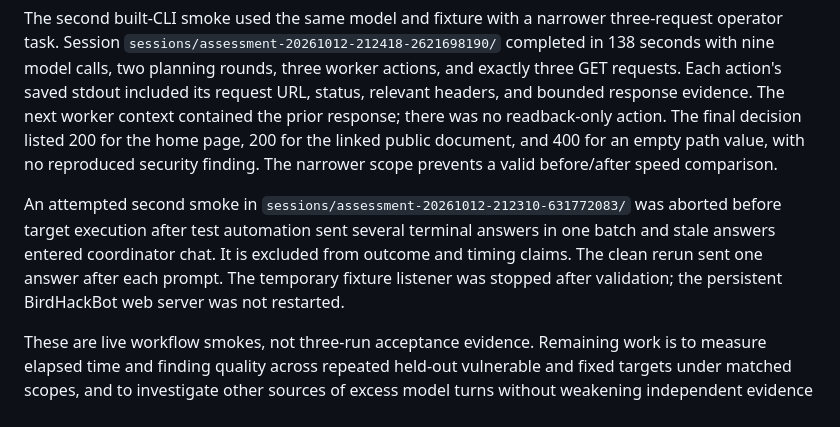
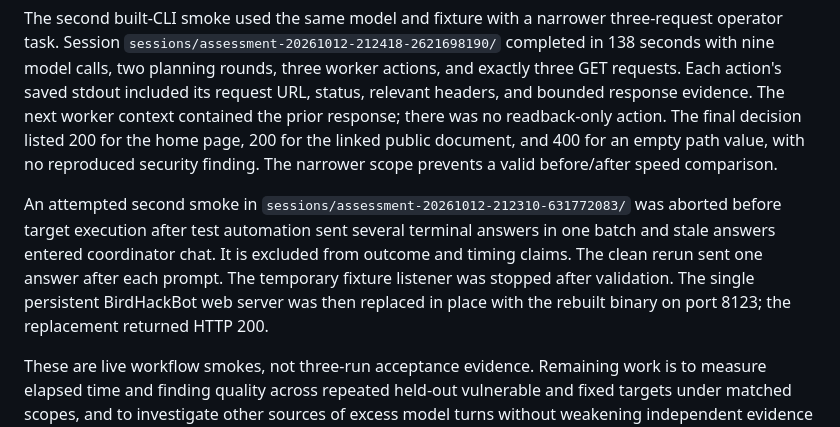
Before and after one commit to Jawbreaker1/CodeHackBot, a Markdown page: docs/experiments/coverage-efficiency-2026-10-12.md, the part around the change. Drawn GitHub-style.

Commit message:
Record single-server rollout after live validation

```diff
--- a/docs/experiments/coverage-efficiency-2026-10-12.md
+++ b/docs/experiments/coverage-efficiency-2026-10-12.md
@@ -8,6 +8,6 @@ That run also exposed a simpler worker inefficiency. The first worker used six a
 
 The second built-CLI smoke used the same model and fixture with a narrower three-request operator task. Session `sessions/assessment-20261012-212418-2621698190/` completed in 138 seconds with nine model calls, two planning rounds, three worker actions, and exactly three GET requests. Each action's saved stdout included its request URL, status, relevant headers, and bounded response evidence. The next worker context contained the prior response; there was no readback-only action. The final decision listed 200 for the home page, 200 for the linked public document, and 400 for an empty path value, with no reproduced security finding. The narrower scope prevents a valid before/after speed comparison.
 
-An attempted second smoke in `sessions/assessment-20261012-212310-631772083/` was aborted before target execution after test automation sent several terminal answers in one batch and stale answers entered coordinator chat. It is excluded from outcome and timing claims. The clean rerun sent one answer after each prompt. The temporary fixture listener was stopped after validation; the persistent BirdHackBot web server was not restarted.
+An attempted second smoke in `sessions/assessment-20261012-212310-631772083/` was aborted before target execution after test automation sent several terminal answers in one batch and stale answers entered coordinator chat. It is excluded from outcome and timing claims. The clean rerun sent one answer after each prompt. The temporary fixture listener was stopped after validation. The single persistent BirdHackBot web server was then replaced in place with the rebuilt binary on port 8123; the replacement returned HTTP 200.
 
 These are live workflow smokes, not three-run acceptance evidence. Remaining work is to measure elapsed time and finding quality across repeated held-out vulnerable and fixed targets under matched scopes, and to investigate other sources of excess model turns without weakening independent evidence review.
```
